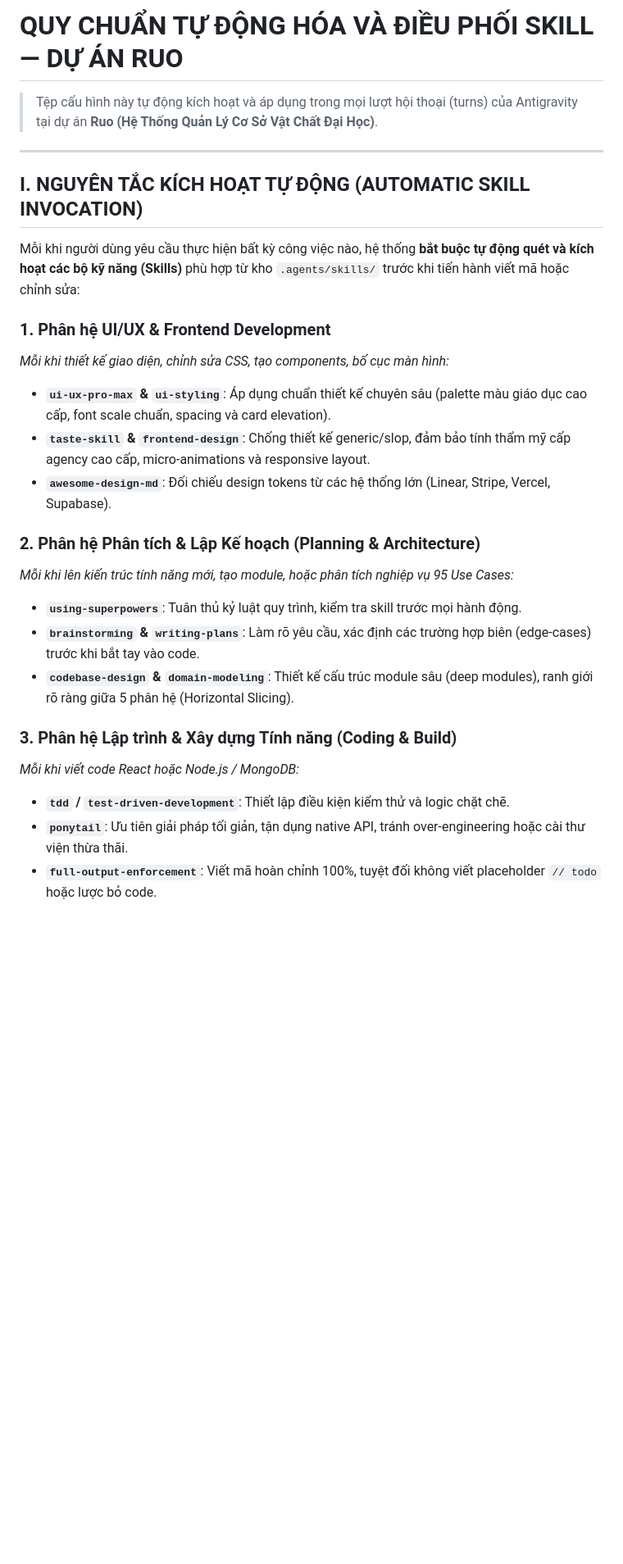
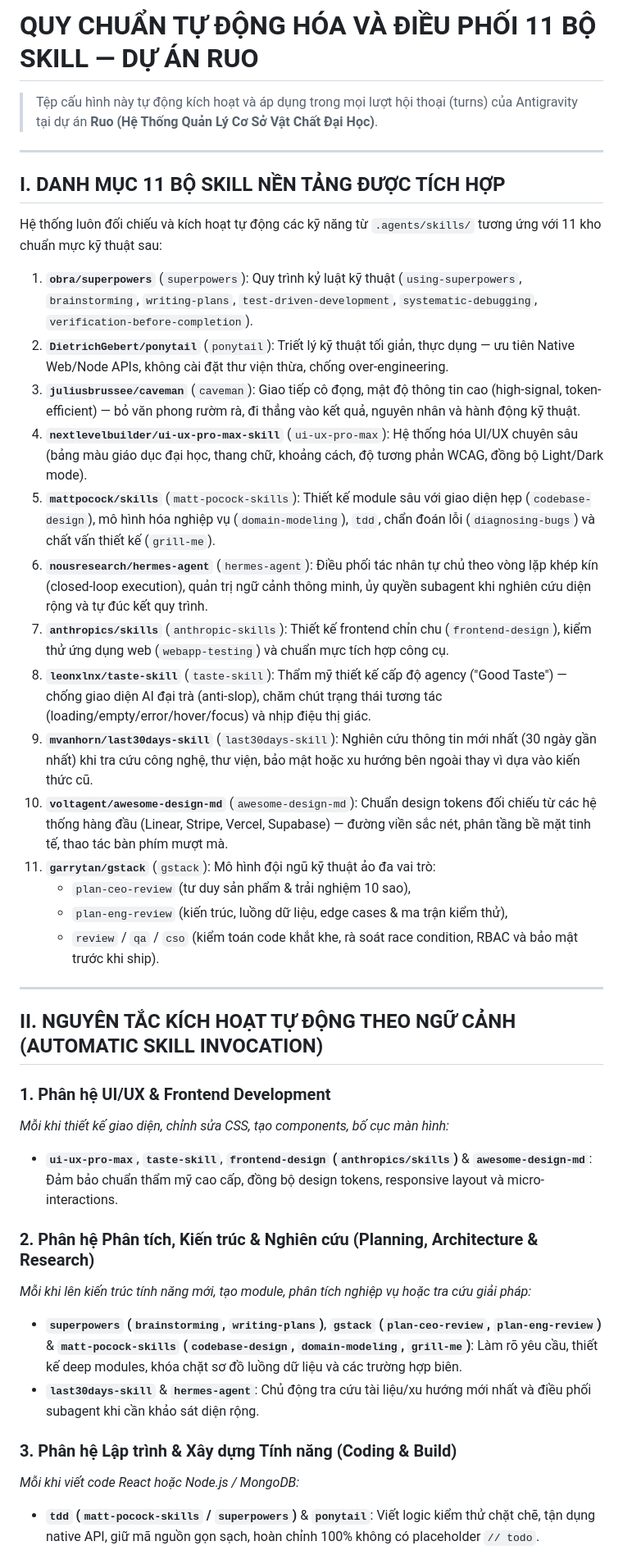
Before and after one commit to Hoang-124/Ruo, a Markdown page: AGENTS.md, the part around one of its changes. Shown at 82% size. Drawn GitHub-style; blank space fills up the shorter version.

Commit message:
docs(agents): configure 11-skill orchestration rules in AGENTS.md and GEMINI.md

```diff
--- a/AGENTS.md
+++ b/AGENTS.md
@@ -1,28 +1,42 @@
-# QUY CHUẨN TỰ ĐỘNG HÓA VÀ ĐIỀU PHỐI SKILL — DỰ ÁN RUO
+# QUY CHUẨN TỰ ĐỘNG HÓA VÀ ĐIỀU PHỐI 11 BỘ SKILL — DỰ ÁN RUO
 
 > Tệp cấu hình này tự động kích hoạt và áp dụng trong mọi lượt hội thoại (turns) của Antigravity tại dự án **Ruo (Hệ Thống Quản Lý Cơ Sở Vật Chất Đại Học)**.
 
 ---
 
-## I. NGUYÊN TẮC KÍCH HOẠT TỰ ĐỘNG (AUTOMATIC SKILL INVOCATION)
+## I. DANH MỤC 11 BỘ SKILL NỀN TẢNG ĐƯỢC TÍCH HỢP
 
-Mỗi khi người dùng yêu cầu thực hiện bất kỳ công việc nào, hệ thống **bắt buộc tự động quét và kích hoạt các bộ kỹ năng (Skills)** phù hợp từ kho `.agents/skills/` trước khi tiến hành viết mã hoặc chỉnh sửa:
+Hệ thống luôn đối chiếu và kích hoạt tự động các kỹ năng từ `.agents/skills/` tương ứng với 11 kho chuẩn mực kỹ thuật sau:
+
+1. **`obra/superpowers`** (`superpowers`): Quy trình kỷ luật kỹ thuật (`using-superpowers`, `brainstorming`, `writing-plans`, `test-driven-development`, `systematic-debugging`, `verification-before-completion`).
+2. **`DietrichGebert/ponytail`** (`ponytail`): Triết lý kỹ thuật tối giản, thực dụng — ưu tiên Native Web/Node APIs, không cài đặt thư viện thừa, chống over-engineering.
+3. **`juliusbrussee/caveman`** (`caveman`): Giao tiếp cô đọng, mật độ thông tin cao (high-signal, token-efficient) — bỏ văn phong rườm rà, đi thẳng vào kết quả, nguyên nhân và hành động kỹ thuật.
+4. **`nextlevelbuilder/ui-ux-pro-max-skill`** (`ui-ux-pro-max`): Hệ thống hóa UI/UX chuyên sâu (bảng màu giáo dục đại học, thang chữ, khoảng cách, độ tương phản WCAG, đồng bộ Light/Dark mode).
+5. **`mattpocock/skills`** (`matt-pocock-skills`): Thiết kế module sâu với giao diện hẹp (`codebase-design`), mô hình hóa nghiệp vụ (`domain-modeling`), `tdd`, chẩn đoán lỗi (`diagnosing-bugs`) và chất vấn thiết kế (`grill-me`).
+6. **`nousresearch/hermes-agent`** (`hermes-agent`): Điều phối tác nhân tự chủ theo vòng lặp khép kín (closed-loop execution), quản trị ngữ cảnh thông minh, ủy quyền subagent khi nghiên cứu diện rộng và tự đúc kết quy trình.
+7. **`anthropics/skills`** (`anthropic-skills`): Thiết kế frontend chỉn chu (`frontend-design`), kiểm thử ứng dụng web (`webapp-testing`) và chuẩn mực tích hợp công cụ.
+8. **`leonxlnx/taste-skill`** (`taste-skill`): Thẩm mỹ thiết kế cấp độ agency ("Good Taste") — chống giao diện AI đại trà (anti-slop), chăm chút trạng thái tương tác (loading/empty/error/hover/focus) và nhịp điệu thị giác.
+9. **`mvanhorn/last30days-skill`** (`last30days-skill`): Nghiên cứu thông tin mới nhất (30 ngày gần nhất) khi tra cứu công nghệ, thư viện, bảo mật hoặc xu hướng bên ngoài thay vì dựa vào kiến thức cũ.
+10. **`voltagent/awesome-design-md`** (`awesome-design-md`): Chuẩn design tokens đối chiếu từ các hệ thống hàng đầu (Linear, Stripe, Vercel, Supabase) — đường viền sắc nét, phân tầng bề mặt tinh tế, thao tác bàn phím mượt mà.
+11. **`garrytan/gstack`** (`gstack`): Mô hình đội ngũ kỹ thuật ảo đa vai trò:
+    - `plan-ceo-review` (tư duy sản phẩm & trải nghiệm 10 sao),
+    - `plan-eng-review` (kiến trúc, luồng dữ liệu, edge cases & ma trận kiểm thử),
+    - `review` / `qa` / `cso` (kiểm toán code khắt khe, rà soát race condition, RBAC và bảo mật trước khi ship).
+
+---
+
+## II. NGUYÊN TẮC KÍCH HOẠT TỰ ĐỘNG THEO NGỮ CẢNH (AUTOMATIC SKILL INVOCATION)
 
 ### 1. Phân hệ UI/UX & Frontend Development
 *Mỗi khi thiết kế giao diện, chỉnh sửa CSS, tạo components, bố cục màn hình:*
-- **`ui-ux-pro-max` & `ui-styling`**: Áp dụng chuẩn thiết kế chuyên sâu (palette màu giáo dục cao cấp, font scale chuẩn, spacing và card elevation).
-- **`taste-skill` & `frontend-design`**: Chống thiết kế generic/slop, đảm bảo tính thẩm mỹ cấp agency cao cấp, micro-animations và responsive layout.
-- **`awesome-design-md`**: Đối chiếu design tokens từ các hệ thống lớn (Linear, Stripe, Vercel, Supabase).
+- **`ui-ux-pro-max`**, **`taste-skill`**, **`frontend-design` (`anthropics/skills`)** & **`awesome-design-md`**: Đảm bảo chuẩn thẩm mỹ cao cấp, đồng bộ design tokens, responsive layout và micro-interactions.
 
-### 2. Phân hệ Phân tích & Lập Kế hoạch (Planning & Architecture)
-*Mỗi khi lên kiến trúc tính năng mới, tạo module, hoặc phân tích nghiệp vụ 95 Use Cases:*
-- **`using-superpowers`**: Tuân thủ kỷ luật quy trình, kiểm tra skill trước mọi hành động.
-- **`brainstorming` & `writing-plans`**: Làm rõ yêu cầu, xác định các trường hợp biên (edge-cases) trước khi bắt tay vào code.
-- **`codebase-design` & `domain-modeling`**: Thiết kế cấu trúc module sâu (deep modules), ranh giới rõ ràng giữa 5 phân hệ (Horizontal Slicing).
+### 2. Phân hệ Phân tích, Kiến trúc & Nghiên cứu (Planning, Architecture & Research)
+*Mỗi khi lên kiến trúc tính năng mới, tạo module, phân tích nghiệp vụ hoặc tra cứu giải pháp:*
+- **`superpowers` (`brainstorming`, `writing-plans`)**, **`gstack` (`plan-ceo-review`, `plan-eng-review`)** & **`matt-pocock-skills` (`codebase-design`, `domain-modeling`, `grill-me`)**: Làm rõ yêu cầu, thiết kế deep modules, khóa chặt sơ đồ luồng dữ liệu và các trường hợp biên.
+- **`last30days-skill`** & **`hermes-agent`**: Chủ động tra cứu tài liệu/xu hướng mới nhất và điều phối subagent khi cần khảo sát diện rộng.
 
 ### 3. Phân hệ Lập trình & Xây dựng Tính năng (Coding & Build)
 *Mỗi khi viết code React hoặc Node.js / MongoDB:*
-- **`tdd` / `test-driven-development`**: Thiết lập điều kiện kiểm thử và logic chặt chẽ.
-- **`ponytail`**: Ưu tiên giải pháp tối giản, tận dụng native API, tránh over-engineering hoặc cài thư viện thừa thãi.
-- **`full-output-enforcement`**: Viết mã hoàn chỉnh 100%, tuyệt đối không viết placeholder `// todo` hoặc lược bỏ code.
+- **`tdd` (`matt-pocock-skills` / `superpowers`)** & **`ponytail`**: Viết logic kiểm thử chặt chẽ, tận dụng native API, giữ mã nguồn gọn sạch, hoàn chỉnh 100% không có placeholder `// todo`.
 
```
Also changed, not shown: other parts of AGENTS.md (+9 -11 lines), GEMINI.md (+37 -25 lines).
